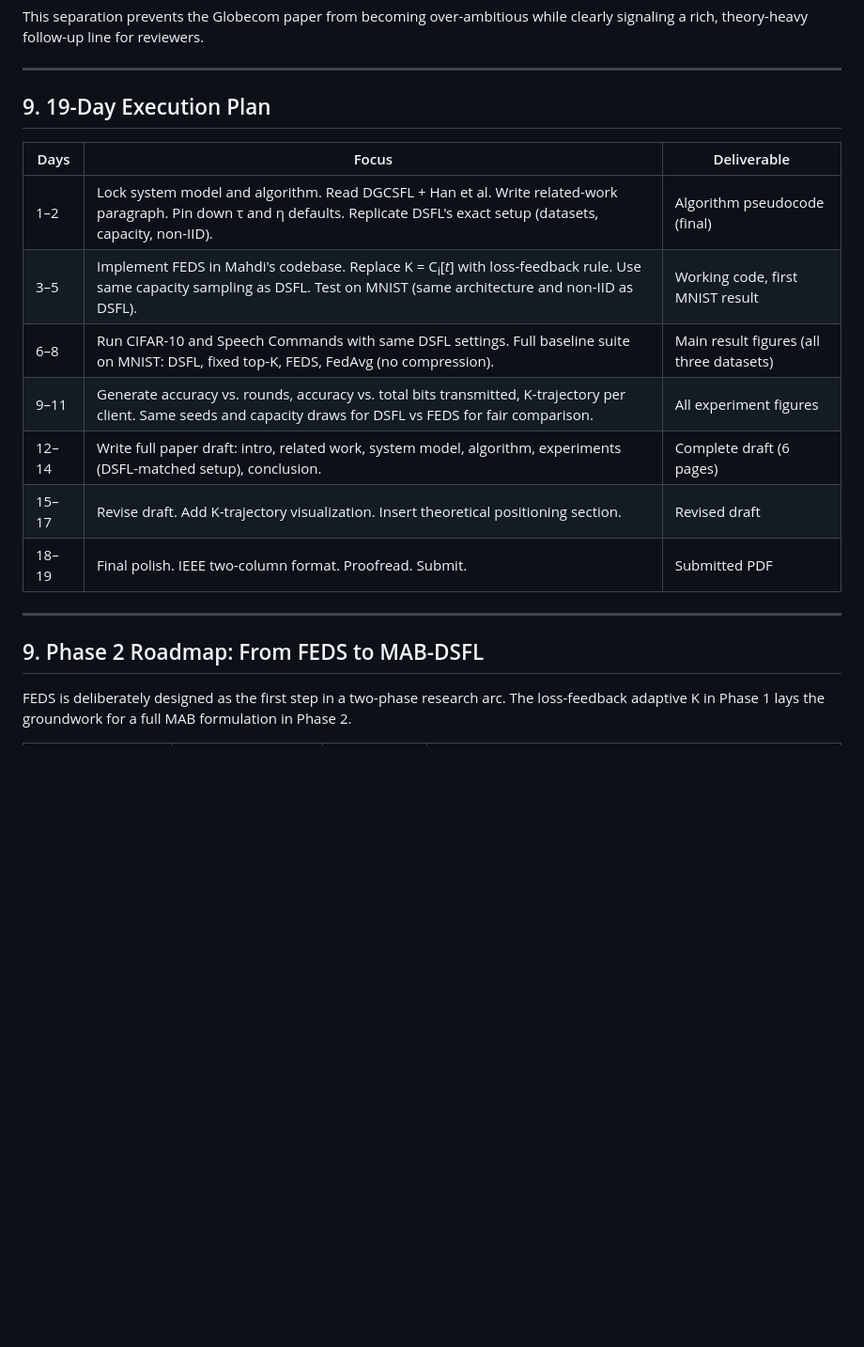
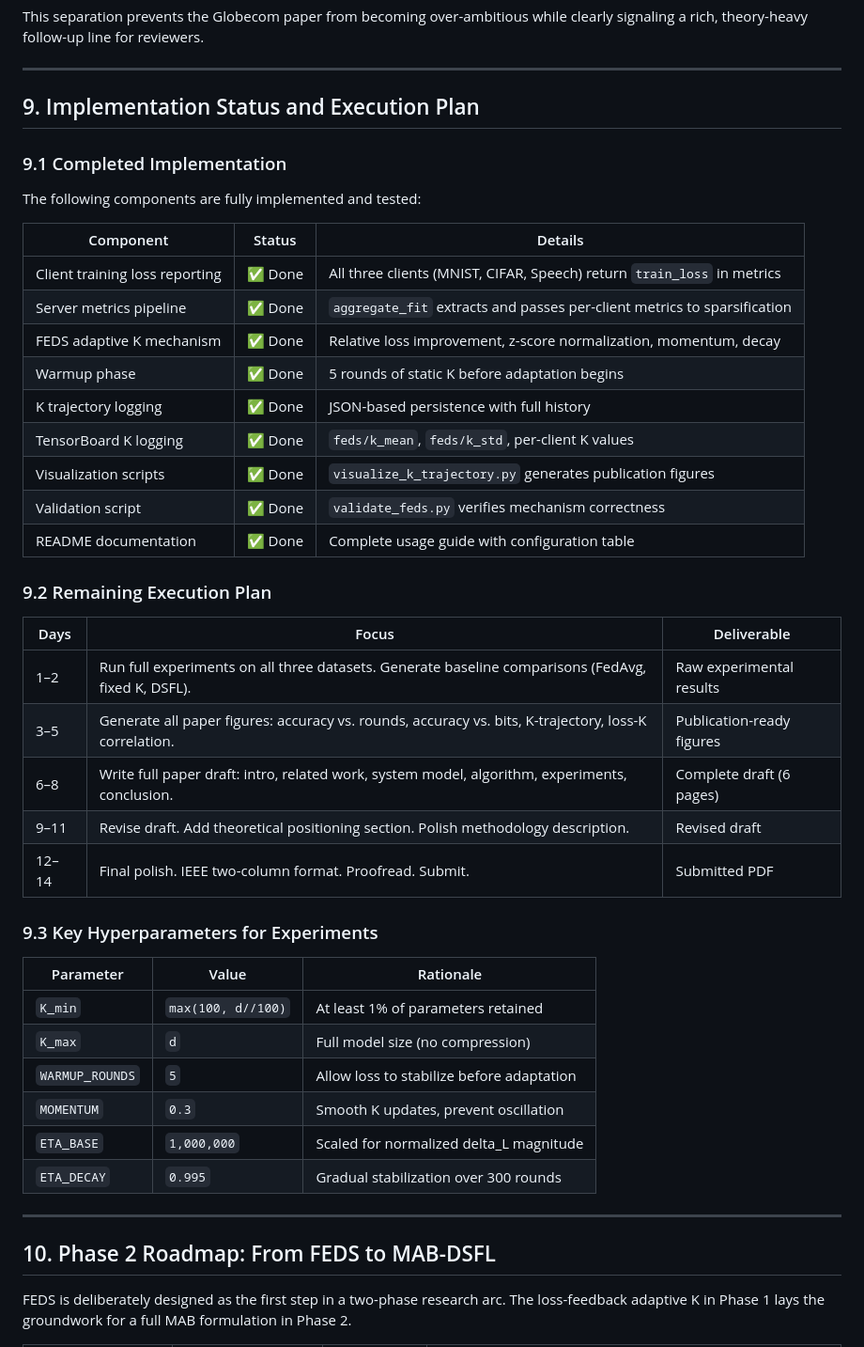
Before and after one commit to masud1901/feds, a Markdown page: docs/feds.md, the part around one of its changes. Shown at 94% size. Rendered like a GitHub page; blank space fills up the shorter version.

Commit message:
docs: Enhance FEDS documentation with detailed update mechanisms, implementation status, and visualization tools

```diff
--- a/docs/feds.md
+++ b/docs/feds.md
@@ -201,21 +254,48 @@ This separation prevents the Globecom paper from becoming over-ambitious while c
 
 ---
 
-## 9. 19-Day Execution Plan
+## 9. Implementation Status and Execution Plan
+
+### 9.1 Completed Implementation
+
+The following components are fully implemented and tested:
+
+| Component | Status | Details |
+| --------- | ------ | ------- |
+| Client training loss reporting | ✅ Done | All three clients (MNIST, CIFAR, Speech) return `train_loss` in metrics |
+| Server metrics pipeline | ✅ Done | `aggregate_fit` extracts and passes per-client metrics to sparsification |
+| FEDS adaptive K mechanism | ✅ Done | Relative loss improvement, z-score normalization, momentum, decay |
+| Warmup phase | ✅ Done | 5 rounds of static K before adaptation begins |
+| K trajectory logging | ✅ Done | JSON-based persistence with full history |
+| TensorBoard K logging | ✅ Done | `feds/k_mean`, `feds/k_std`, per-client K values |
+| Visualization scripts | ✅ Done | `visualize_k_trajectory.py` generates publication figures |
+| Validation script | ✅ Done | `validate_feds.py` verifies mechanism correctness |
+| README documentation | ✅ Done | Complete usage guide with configuration table |
+
+### 9.2 Remaining Execution Plan
 
 | Days | Focus | Deliverable |
 |------|-------|-------------|
-| 1–2 | Lock system model and algorithm. Read DGCSFL + Han et al. Write related-work paragraph. Pin down τ and η defaults. Replicate DSFL's exact setup (datasets, capacity, non-IID). | Algorithm pseudocode (final) |
-| 3–5 | Implement FEDS in Mahdi's codebase. Replace K = C<sub>i</sub>[*t*] with loss-feedback rule. Use same capacity sampling as DSFL. Test on MNIST (same architecture and non-IID as DSFL). | Working code, first MNIST result |
-| 6–8 | Run CIFAR-10 and Speech Commands with same DSFL settings. Full baseline suite on MNIST: DSFL, fixed top-K, FEDS, FedAvg (no compression). | Main result figures (all three datasets) |
-| 9–11 | Generate accuracy vs. rounds, accuracy vs. total bits transmitted, K-trajectory per client. Same seeds and capacity draws for DSFL vs FEDS for fair comparison. | All experiment figures |
-| 12–14 | Write full paper draft: intro, related work, system model, algorithm, experiments (DSFL-matched setup), conclusion. | Complete draft (6 pages) |
-| 15–17 | Revise draft. Add K-trajectory visualization. Insert theoretical positioning section. | Revised draft |
-| 18–19 | Final polish. IEEE two-column format. Proofread. Submit. | Submitted PDF |
+| 1–2 | Run full experiments on all three datasets. Generate baseline comparisons (FedAvg, fixed K, DSFL). | Raw experimental results |
+| 3–5 | Generate all paper figures: accuracy vs. rounds, accuracy vs. bits, K-trajectory, loss-K correlation. | Publication-ready figures |
+| 6–8 | Write full paper draft: intro, related work, system model, algorithm, experiments, conclusion. | Complete draft (6 pages) |
+| 9–11 | Revise draft. Add theoretical positioning section. Polish methodology description. | Revised draft |
+| 12–14 | Final polish. IEEE two-column format. Proofread. Submit. | Submitted PDF |
+
+### 9.3 Key Hyperparameters for Experiments
+
+| Parameter | Value | Rationale |
+|-----------|-------|-----------|
+| `K_min` | `max(100, d//100)` | At least 1% of parameters retained |
+| `K_max` | `d` | Full model size (no compression) |
+| `WARMUP_ROUNDS` | `5` | Allow loss to stabilize before adaptation |
+| `MOMENTUM` | `0.3` | Smooth K updates, prevent oscillation |
+| `ETA_BASE` | `1,000,000` | Scaled for normalized delta_L magnitude |
+| `ETA_DECAY` | `0.995` | Gradual stabilization over 300 rounds |
 
 ---
 
-## 9. Phase 2 Roadmap: From FEDS to MAB-DSFL
+## 10. Phase 2 Roadmap: From FEDS to MAB-DSFL
 
 FEDS is deliberately designed as the first step in a two-phase research arc. The loss-feedback adaptive K in Phase 1 lays the groundwork for a full MAB formulation in Phase 2.
 
```
Also changed, not shown: other parts of docs/feds.md (+77 -6 lines).
